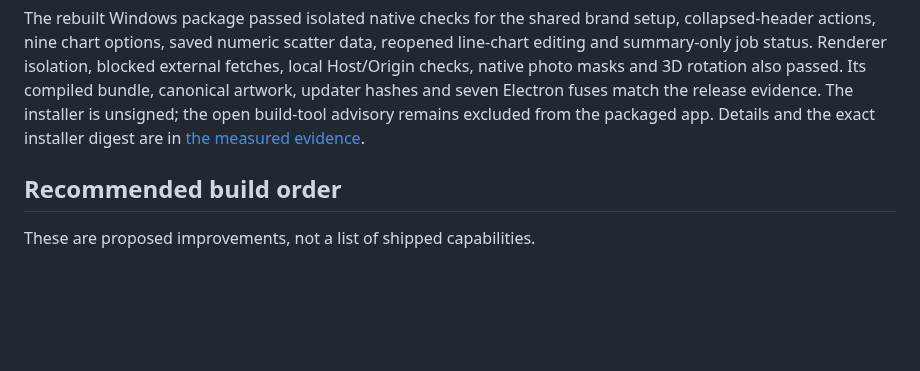
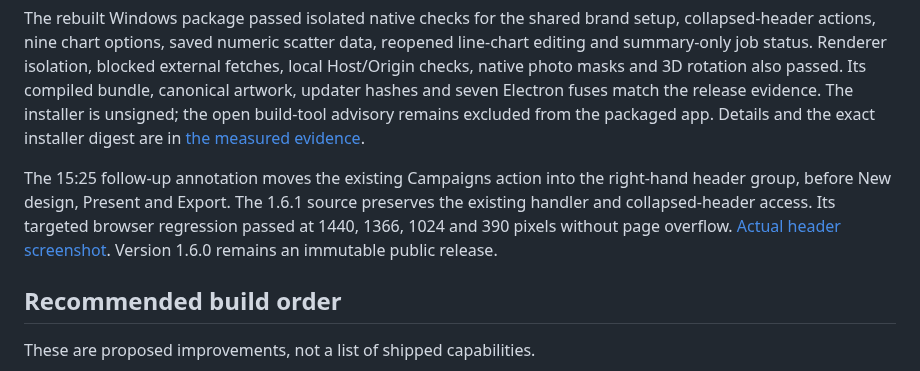
Before and after one commit to postgigg/forma-studio, a Markdown page: docs/product-review-2026-10-17.md, the part around the change. GitHub-like rendering; blank space fills up the shorter version.

```diff
--- a/docs/product-review-2026-10-17.md
+++ b/docs/product-review-2026-10-17.md
@@ -24,6 +24,8 @@ Evidence: [`Editor.commit/save`](../src/editor.ts), [`DesignerPanel`](../src/Des
 The screenshot-driven follow-up passed 31 browser regressions: 21 across shared brand setup, website review, AI context forwarding, charts, photo frames and selection, plus ten campaign checks. Seven new checks specifically cover legacy profile preservation, cancel/atomic rollback, collapsed-header actions, AI activity across panels and all terminal statuses, numeric scatter geometry, signed stack joins, XY CSV and reopening chart data. The current production build again recorded 23 captures for 23 immediate saves, no horizontal overflow at the three audited desktop sizes, and no runtime errors. The 37 server contract/security tests and six updater tests also passed. These checks use controlled fixtures and do not establish the artistic quality of live AI generations.
 
 The rebuilt Windows package passed isolated native checks for the shared brand setup, collapsed-header actions, nine chart options, saved numeric scatter data, reopened line-chart editing and summary-only job status. Renderer isolation, blocked external fetches, local Host/Origin checks, native photo masks and 3D rotation also passed. Its compiled bundle, canonical artwork, updater hashes and seven Electron fuses match the release evidence. The installer is unsigned; the open build-tool advisory remains excluded from the packaged app. Details and the exact installer digest are in [the measured evidence](product-review-evidence.json).
+
+The 15:25 follow-up annotation moves the existing Campaigns action into the right-hand header group, before New design, Present and Export. The 1.6.1 source preserves the existing handler and collapsed-header access. Its targeted browser regression passed at 1440, 1366, 1024 and 390 pixels without page overflow. [Actual header screenshot](media/header-actions-v1.6.1.png). Version 1.6.0 remains an immutable public release.
 
 ## Recommended build order
 
```
Also changed, not shown: README.md (+4 -0 lines), updates/release-notes.md (+4 -2 lines), docs/media/header-actions-v1.6.1.png (added), 5 other files.
